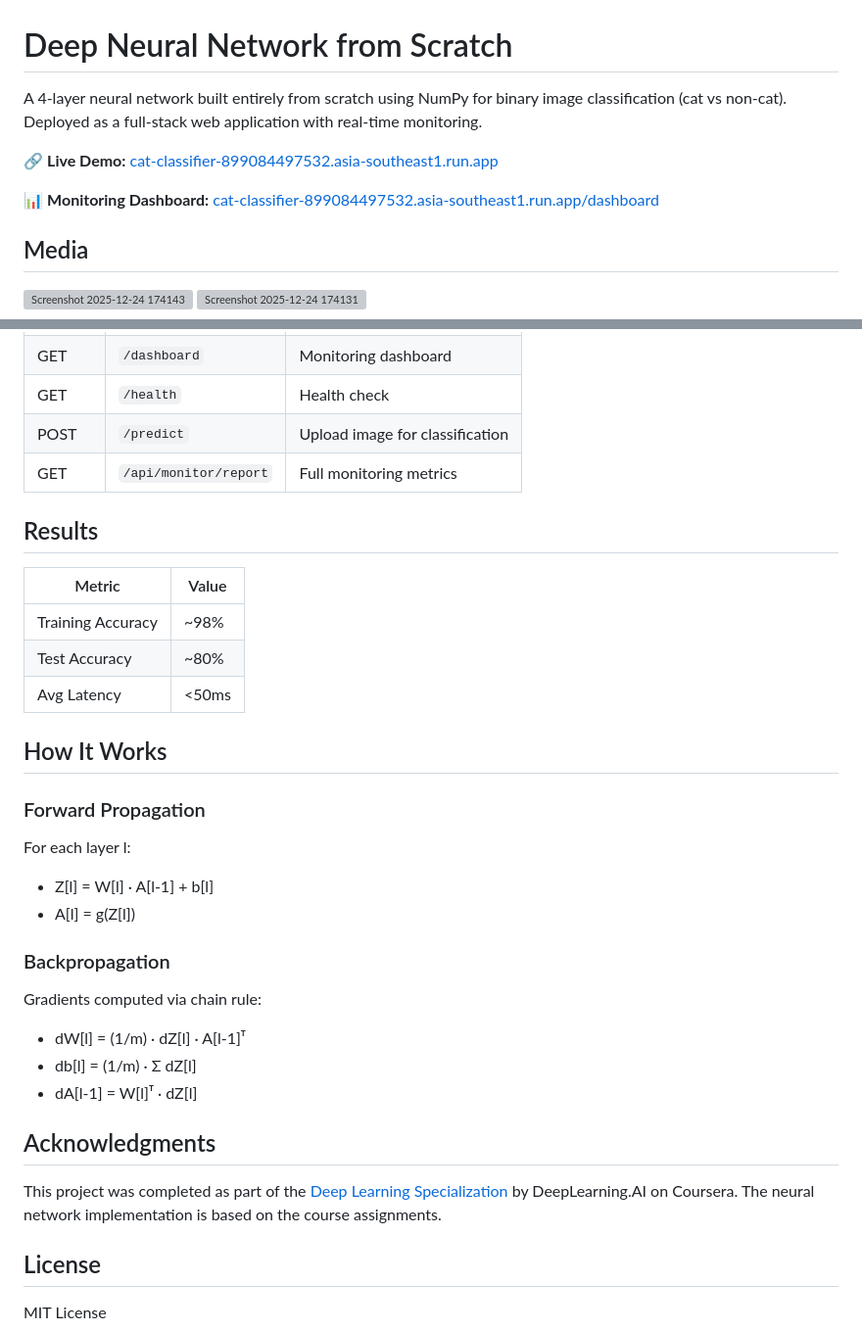
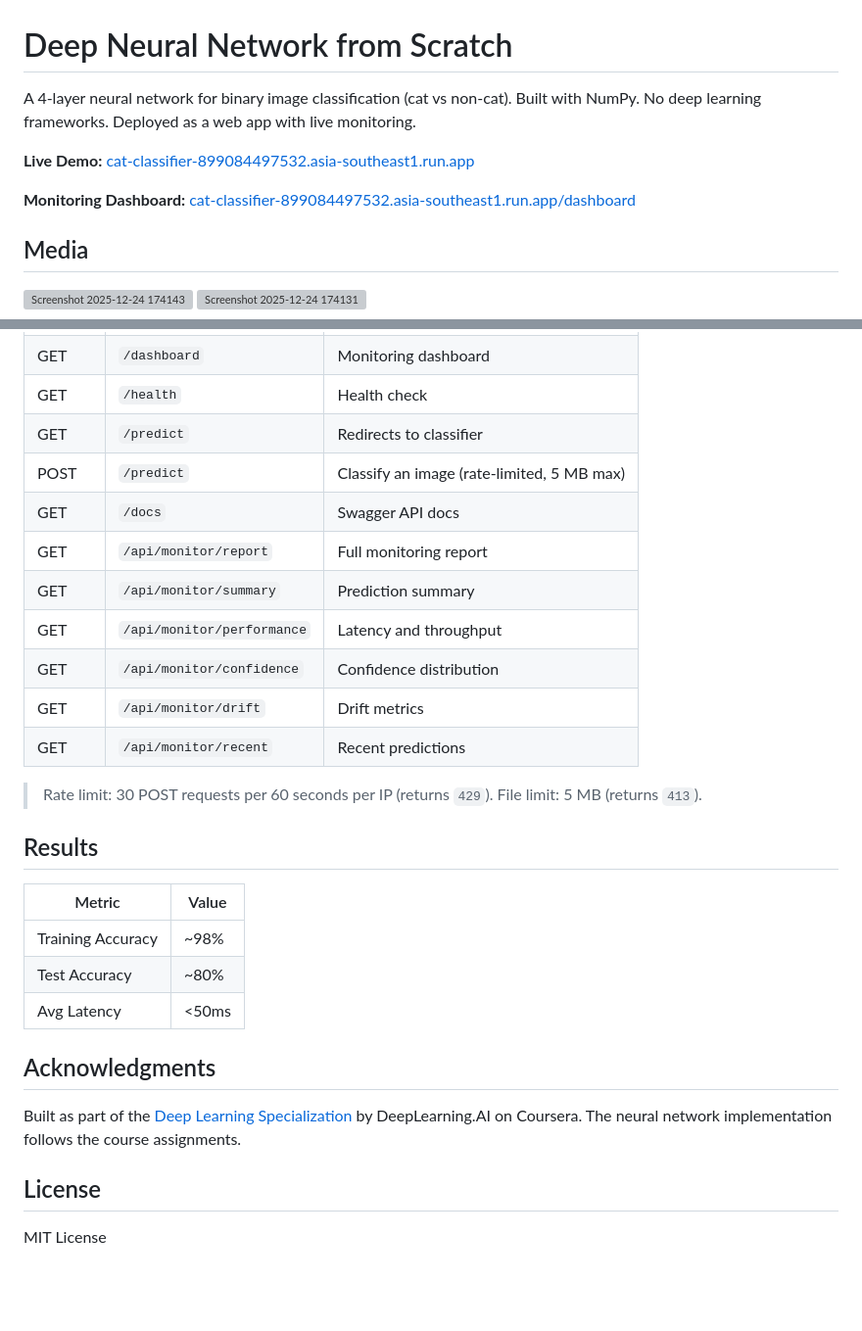
Before and after one commit to PyaesoneP/custom-nn, a Markdown page: README.md, 2 parts joined by grey strips. Shown at 98% size. Rendered like a GitHub page; blank space fills up the shorter version; grey boxes are pictures that could not be loaded.

```diff
--- a/README.md
+++ b/README.md
@@ -1,9 +1,9 @@
 # Deep Neural Network from Scratch
 
-A 4-layer neural network built entirely from scratch using NumPy for binary image classification (cat vs non-cat). Deployed as a full-stack web application with real-time monitoring.
+A 4-layer neural network for binary image classification (cat vs non-cat). Built with NumPy. No deep learning frameworks. Deployed as a web app with live monitoring.
 
-🔗 **Live Demo:** [cat-classifier-899084497532.asia-southeast1.run.app](https://cat-classifier-899084497532.asia-southeast1.run.app)
+**Live Demo:** [cat-classifier-899084497532.asia-southeast1.run.app](https://cat-classifier-899084497532.asia-southeast1.run.app)
 
-📊 **Monitoring Dashboard:** [cat-classifier-899084497532.asia-southeast1.run.app/dashboard](https://cat-classifier-899084497532.asia-southeast1.run.app/dashboard)
+**Monitoring Dashboard:** [cat-classifier-899084497532.asia-southeast1.run.app/dashboard](https://cat-classifier-899084497532.asia-southeast1.run.app/dashboard)
 
 ## Media
@@ -129,7 +152,16 @@ docker push yourusername/cat-classifier:latest
 | GET | `/dashboard` | Monitoring dashboard |
 | GET | `/health` | Health check |
-| POST | `/predict` | Upload image for classification |
-| GET | `/api/monitor/report` | Full monitoring metrics |
+| GET | `/predict` | Redirects to classifier |
+| POST | `/predict` | Classify an image (rate-limited, 5 MB max) |
+| GET | `/docs` | Swagger API docs |
+| GET | `/api/monitor/report` | Full monitoring report |
+| GET | `/api/monitor/summary` | Prediction summary |
+| GET | `/api/monitor/performance` | Latency and throughput |
+| GET | `/api/monitor/confidence` | Confidence distribution |
+| GET | `/api/monitor/drift` | Drift metrics |
+| GET | `/api/monitor/recent` | Recent predictions |
+
+> Rate limit: 30 POST requests per 60 seconds per IP (returns `429`). File limit: 5 MB (returns `413`).
 
 ## Results
 
@@ -139,24 +171,9 @@ docker push yourusername/cat-classifier:latest
 | Test Accuracy | ~80% |
 | Avg Latency | <50ms |
 
-## How It Works
-
-### Forward Propagation
-
-For each layer l:
-- Z[l] = W[l] · A[l-1] + b[l]
-- A[l] = g(Z[l])
-
-### Backpropagation
-
-Gradients computed via chain rule:
-- dW[l] = (1/m) · dZ[l] · A[l-1]ᵀ
-- db[l] = (1/m) · Σ dZ[l]
-- dA[l-1] = W[l]ᵀ · dZ[l]
-
 ## Acknowledgments
 
-This project was completed as part of the [Deep Learning Specialization](https://www.deeplearning.ai/courses/deep-learning-specialization/) by DeepLearning.AI on Coursera. The neural network implementation is based on the course assignments.
+Built as part of the [Deep Learning Specialization](https://www.deeplearning.ai/courses/deep-learning-specialization/) by DeepLearning.AI on Coursera. The neural network implementation follows the course assignments.
 
 ## License
 
```
Also changed, not shown: other parts of README.md (+54 -31 lines).
